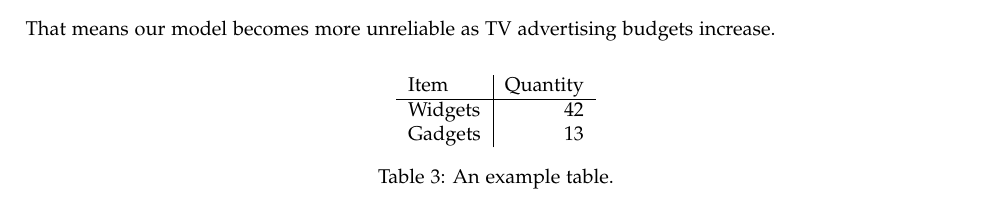
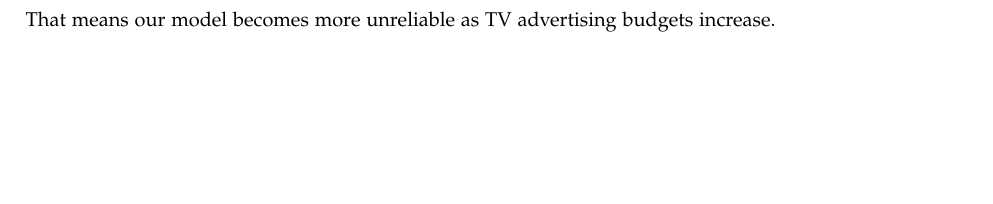
Before and after one commit to sychen0315/stat159-labs, a LaTeX document (stat159-lab9/lab9-report/Report.tex): part of page 3 of 4 before the commit and part of page 4 of 4 after it, cut so that both start at the same text, the shorter picture padded with empty space. Compiled offline with pdfLaTeX; a LaTeX package or settings file that is missing is left out.

Commit message:
generate report again

```diff
--- a/stat159-lab9/lab9-report/Report.tex
+++ b/stat159-lab9/lab9-report/Report.tex
@@ -102,18 +102,6 @@ We compute the regression coefficients in Table 2 below:
 \end{table}\noindent
 From the Table2, we can see that the slope of our linear model is around 0.0475 and the intercept point is at 7.0326.\newline
 
-\begin{table}
-\centering
-\begin{tabular}{l|r}
-
-Item & Quantity \\\hline
-Widgets & 42 \\
-Gadgets & 13
-
-\end{tabular}
-\caption{\label{tab:widgets}An example table.}
-\end{table}
-
 \noindent
 This implies that if TV advertising budgets increase by 1 thousands dollars, Sales will increase by about 0.0475 thousands of units. This also implies that if TV advertising budget is zero, Sales will still be around 7.0326 thousands of units. But our model may not be reliable. So let's check if our model is reliable or not.
 
```
Also changed, not shown: stat159-lab9/lab9-report/Report-concordance.tex (+2 -2 lines), stat159-lab9/lab9-report/Report.pdf, 3 other files.
